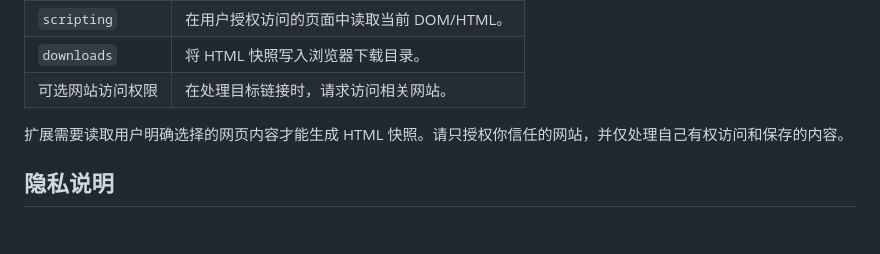
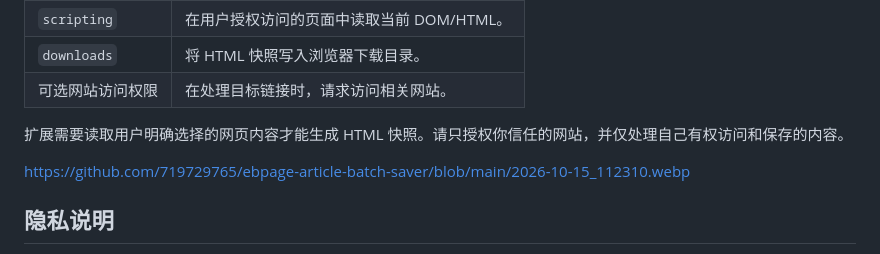
Before and after one commit to 719729765/ebpage-article-batch-saver, a Markdown page: README.md, the part around the change. Rendered like a GitHub page; blank space fills up the shorter version.

```diff
--- a/README.md
+++ b/README.md
@@ -77,6 +77,8 @@ Firefox 临时加载的附加组件通常会在浏览器关闭后失效，需要
 
 扩展需要读取用户明确选择的网页内容才能生成 HTML 快照。请只授权你信任的网站，并仅处理自己有权访问和保存的内容。
 
+https://github.com/719729765/ebpage-article-batch-saver/blob/main/2026-10-15_112310.webp
+
 ## 隐私说明
 
 链接提取与筛选在扩展页面本地执行。当前项目源码不包含向项目作者服务器上传提取列表或 HTML 快照的功能，也未集成作者控制的分析或遥测服务。开始批量保存后，浏览器仍会正常访问目标网站；目标网站可能根据自身规则记录访问日志。详细说明请参阅项目中的 [PRIVACY.md](PRIVACY.md)。
```
